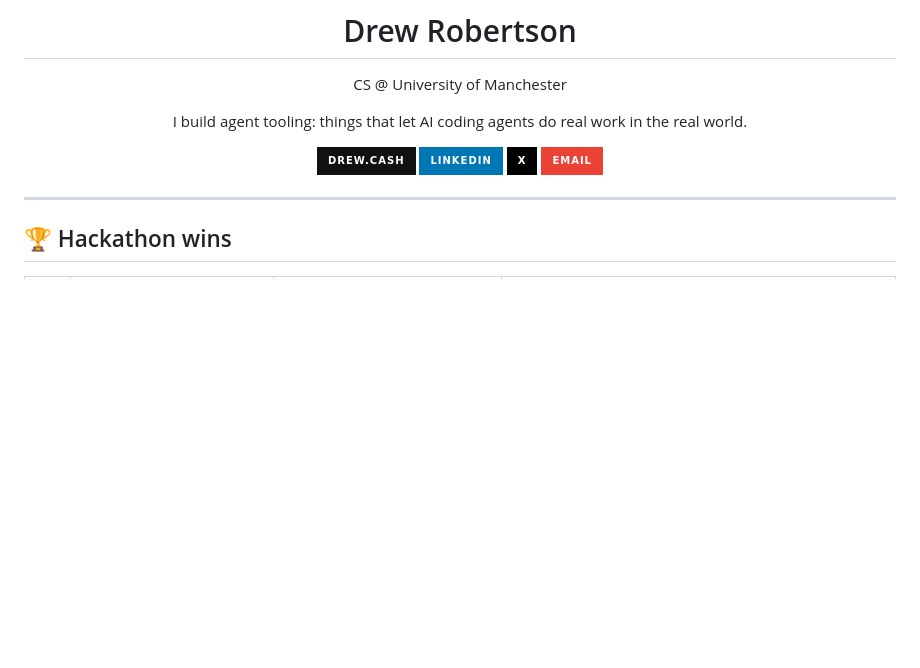
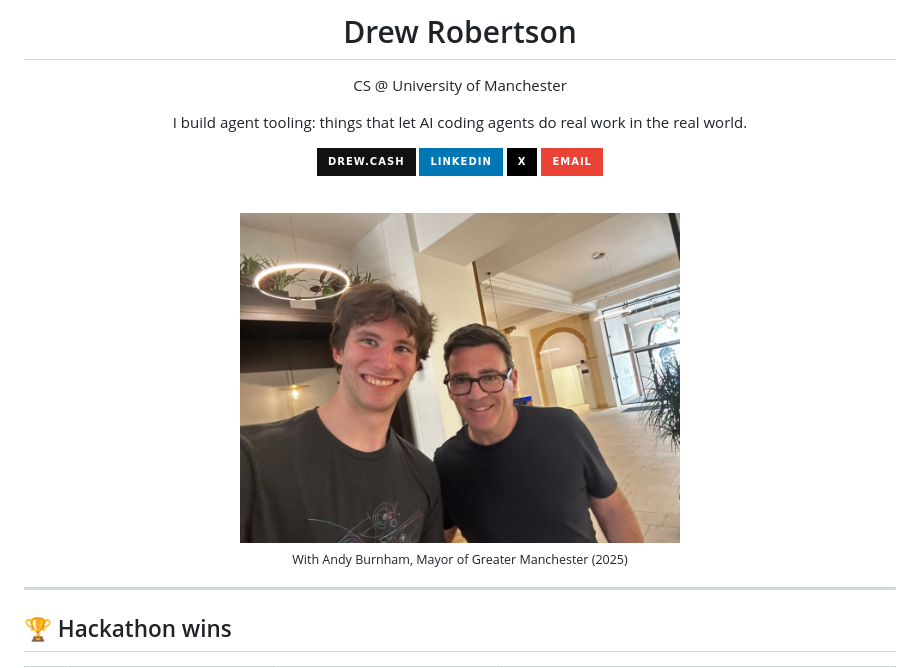
Before and after one commit to NeoDrew/NeoDrew, a Markdown page: README.md, the part around the change. Drawn GitHub-style; pictures changed too: assets/andy-burnham.jpeg (added); badges without logos; blank space fills up the shorter version.

Commit message:
Add photo with Andy Burnham to profile header
Co-Authored-By: Claude Opus 5.5 <noreply@anthropic.com>

```diff
--- a/README.md
+++ b/README.md
@@ -10,6 +10,11 @@ I build agent tooling: things that let AI coding agents do real work in the real
 [![LinkedIn](https://img.shields.io/badge/LinkedIn-0077B5?style=for-the-badge&logo=linkedin&logoColor=white)](https://www.linkedin.com/in/andrewrobertsonamr/)
 [![X](https://img.shields.io/badge/X-000000?style=for-the-badge&logo=x&logoColor=white)](https://x.com/NeoDrewX)
 [![Email](https://img.shields.io/badge/Email-EA4335?style=for-the-badge&logo=gmail&logoColor=white)](mailto:AndrewMaxwellRobertson@gmail.com)
+
+<br>
+
+<img src="assets/andy-burnham.jpeg" width="440" alt="Drew with Andy Burnham, Mayor of Greater Manchester" /><br>
+<sub>With Andy Burnham, Mayor of Greater Manchester (2025)</sub>
 
 </div>
 
```
